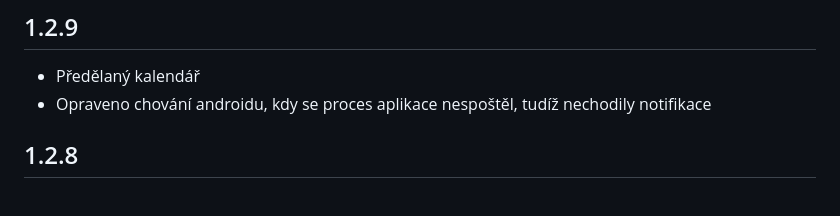
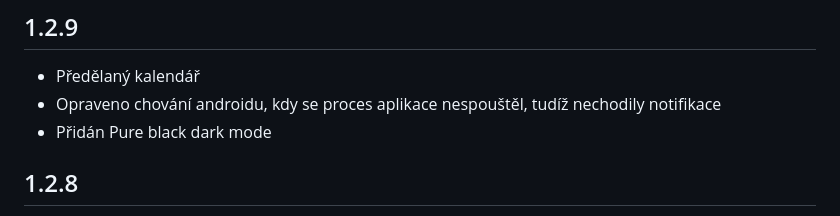
Before and after one commit to App-Elevate/AUT.aplikace-legacy, a Markdown page: CHANGELOG.md, the part around the change. Drawn GitHub-style.

Commit message:
chore: update CHANGELOG

```diff
--- a/CHANGELOG.md
+++ b/CHANGELOG.md
@@ -1,7 +1,8 @@
 ## 1.2.9
 
 - Předělaný kalendář
-- Opraveno chování androidu, kdy se proces aplikace nespoštěl, tudíž nechodily notifikace
+- Opraveno chování androidu, kdy se proces aplikace nespouštěl, tudíž nechodily notifikace
+- Přidán Pure black dark mode
 
 ## 1.2.8
 
```
